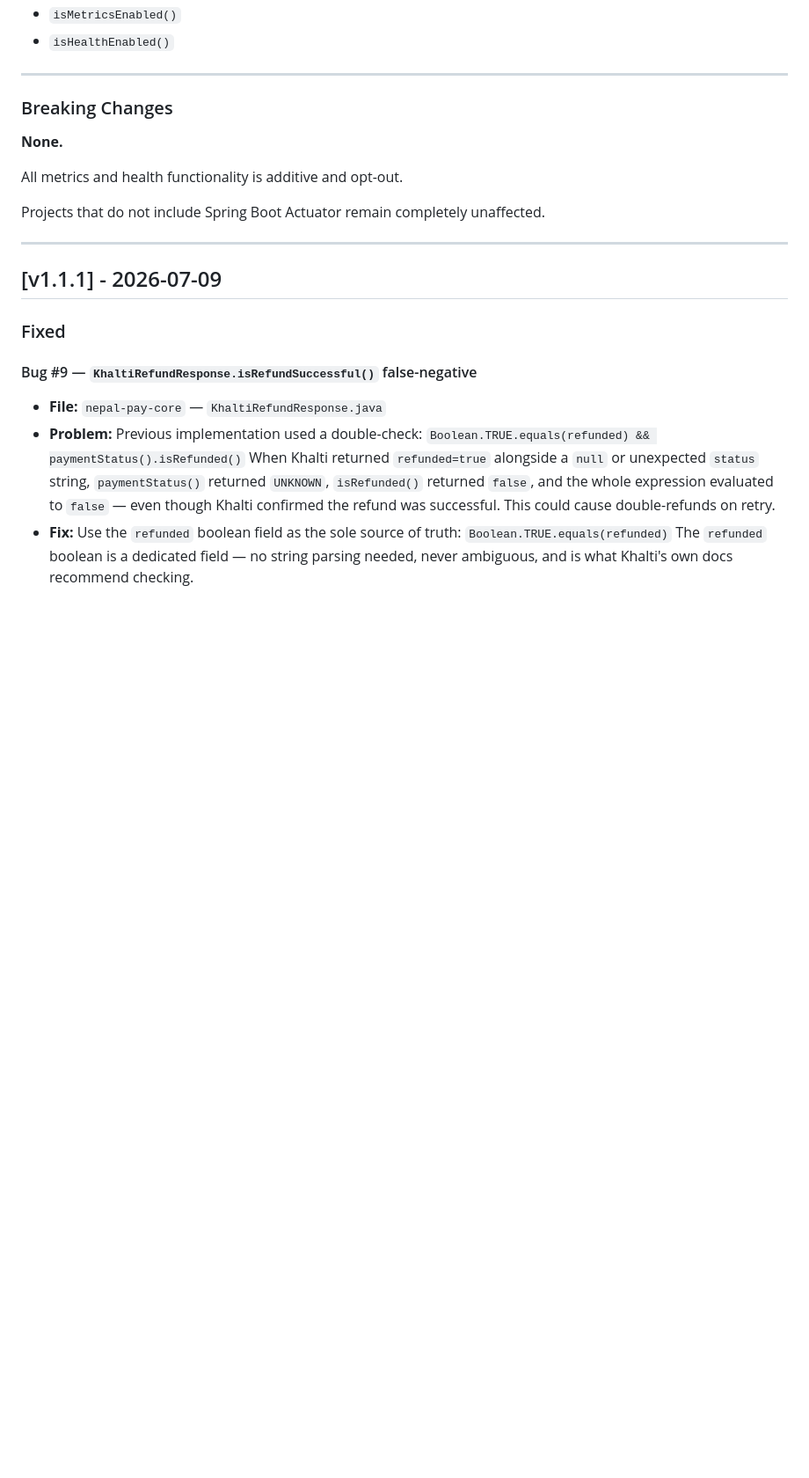
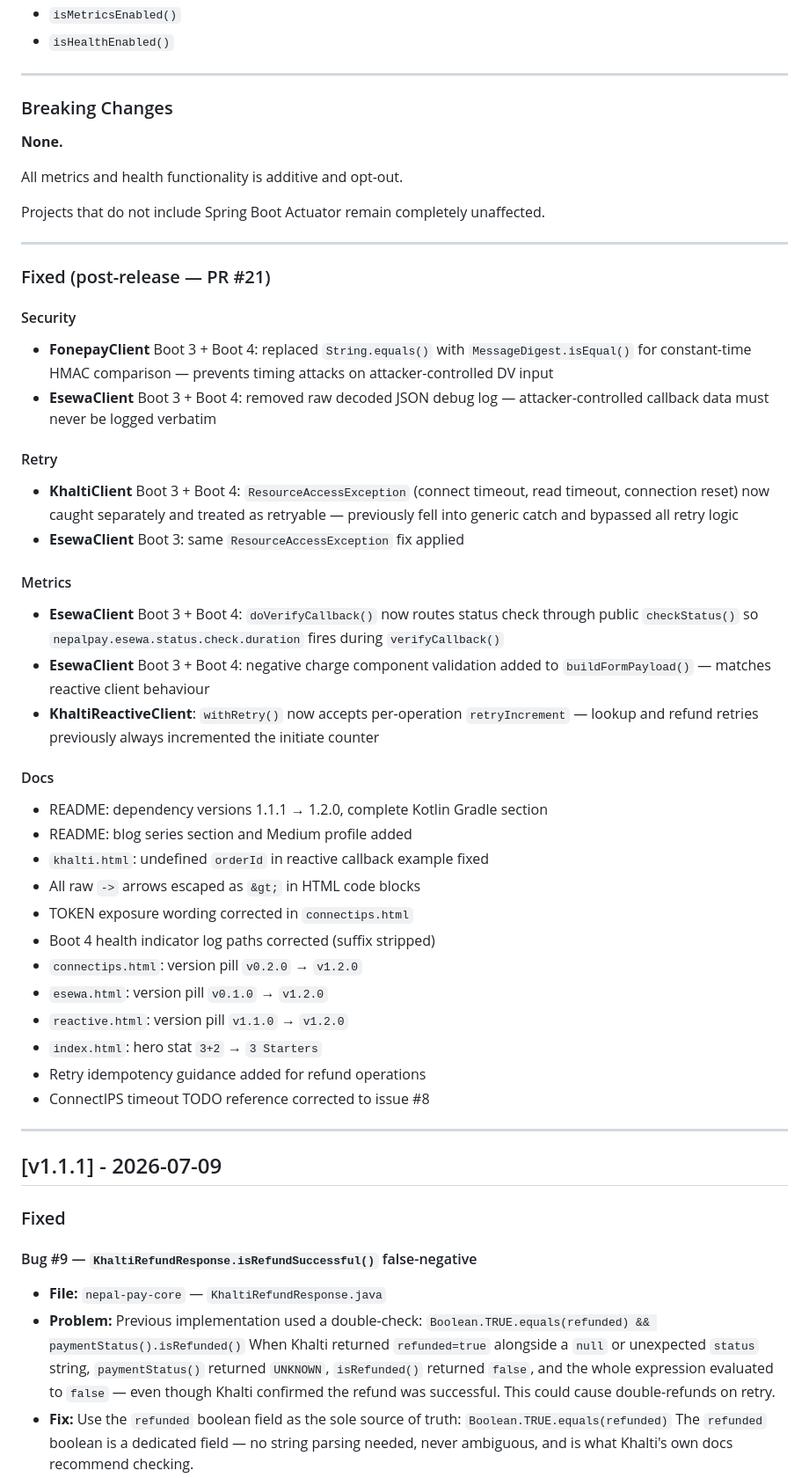
Before and after one commit to sujankim/nepal-pay-spring-boot-starter, a Markdown page: CHANGELOG.md, the part around the change. Shown at 88% size. Drawn GitHub-style; blank space fills up the shorter version.

Commit message:
docs(changelog): document post-release security and retry fixes (PR #21) (#22)
All changes shipped on top of v1.2.0:
- Constant-time HMAC comparison in FonepayClient (timing attack)
- Raw JSON log removed from EsewaClient (log injection)
- ResourceAccessException retryable in KhaltiClient + EsewaClient
- Status timer fix in EsewaClient doVerifyCallback
- Negative charge validation parity in EsewaClient
- KhaltiReactiveClient per-operation retry counter fix
- All docs and version pill fixes from CodeRabbit review

```diff
--- a/CHANGELOG.md
+++ b/CHANGELOG.md
@@ -312,6 +312,48 @@ Instead of extra constructors, two helper methods were introduced:
 All metrics and health functionality is additive and opt-out.
 
 Projects that do not include Spring Boot Actuator remain completely unaffected.
+
+---
+
+### Fixed (post-release — PR #21)
+
+#### Security
+- **FonepayClient** Boot 3 + Boot 4: replaced `String.equals()` with
+  `MessageDigest.isEqual()` for constant-time HMAC comparison —
+  prevents timing attacks on attacker-controlled DV input
+- **EsewaClient** Boot 3 + Boot 4: removed raw decoded JSON debug log —
+  attacker-controlled callback data must never be logged verbatim
+
+#### Retry
+- **KhaltiClient** Boot 3 + Boot 4: `ResourceAccessException`
+  (connect timeout, read timeout, connection reset) now caught separately
+  and treated as retryable — previously fell into generic catch and
+  bypassed all retry logic
+- **EsewaClient** Boot 3: same `ResourceAccessException` fix applied
+
+#### Metrics
+- **EsewaClient** Boot 3 + Boot 4: `doVerifyCallback()` now routes
+  status check through public `checkStatus()` so
+  `nepalpay.esewa.status.check.duration` fires during `verifyCallback()`
+- **EsewaClient** Boot 3 + Boot 4: negative charge component validation
+  added to `buildFormPayload()` — matches reactive client behaviour
+- **KhaltiReactiveClient**: `withRetry()` now accepts per-operation
+  `retryIncrement` — lookup and refund retries previously always
+  incremented the initiate counter
+
+#### Docs
+- README: dependency versions 1.1.1 → 1.2.0, complete Kotlin Gradle section
+- README: blog series section and Medium profile added
+- `khalti.html`: undefined `orderId` in reactive callback example fixed
+- All raw `->` arrows escaped as `&gt;` in HTML code blocks
+- TOKEN exposure wording corrected in `connectips.html`
+- Boot 4 health indicator log paths corrected (suffix stripped)
+- `connectips.html`: version pill `v0.2.0` → `v1.2.0`
+- `esewa.html`: version pill `v0.1.0` → `v1.2.0`
+- `reactive.html`: version pill `v1.1.0` → `v1.2.0`
+- `index.html`: hero stat `3+2` → `3 Starters`
+- Retry idempotency guidance added for refund operations
+- ConnectIPS timeout TODO reference corrected to issue #8
 
 ---
 
```
